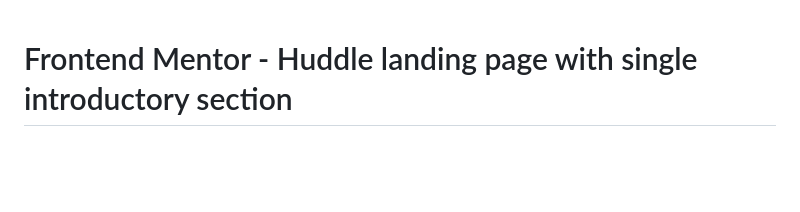
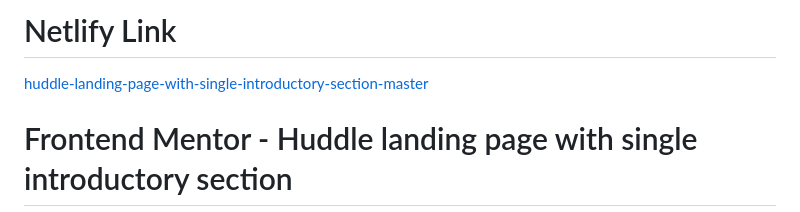
Before and after one commit to bharathi-2002/FrontEnd-Mentor, a Markdown page: huddle-landing-page-with-single-introductory-section-master/README.md, the part around the change. Drawn GitHub-style; blank space fills up the shorter version.

```diff
--- a/huddle-landing-page-with-single-introductory-section-master/README.md
+++ b/huddle-landing-page-with-single-introductory-section-master/README.md
@@ -1,3 +1,7 @@
+<h1>Netlify Link</h1>
+
+<a href="https://fmsolved.netlify.app/huddle-landing-page-with-single-introductory-section-master/">huddle-landing-page-with-single-introductory-section-master</a> <br>
+
 # Frontend Mentor - Huddle landing page with single introductory section
 
 ![Design preview for the Huddle landing page with single introductory section](./design/desktop-preview.jpg)
```
